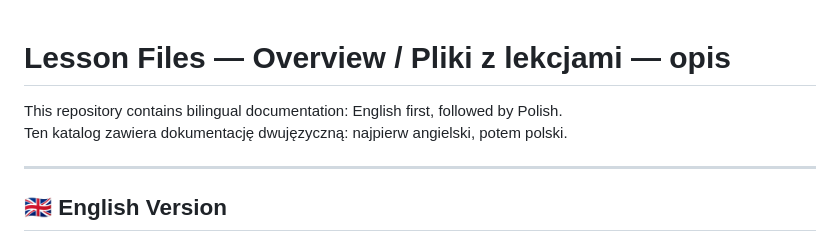
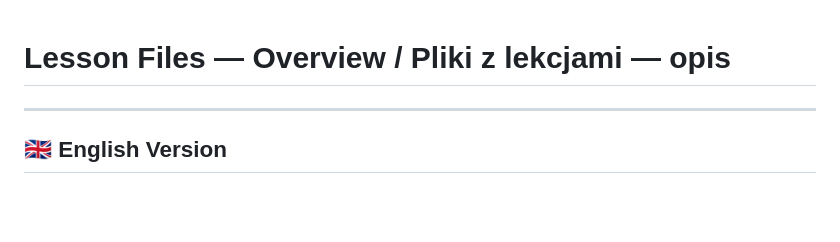
Before and after one commit to sq1ksm/morsebox-adif, a Markdown page: SD/README.md, the part around the change. GitHub-like rendering; blank space fills up the shorter version.

```diff
--- a/SD/README.md
+++ b/SD/README.md
@@ -1,7 +1,4 @@
 # Lesson Files — Overview / Pliki z lekcjami — opis
-
-This repository contains bilingual documentation: English first, followed by Polish.
-Ten katalog zawiera dokumentację dwujęzyczną: najpierw angielski, potem polski.
 
 ---
 
```
